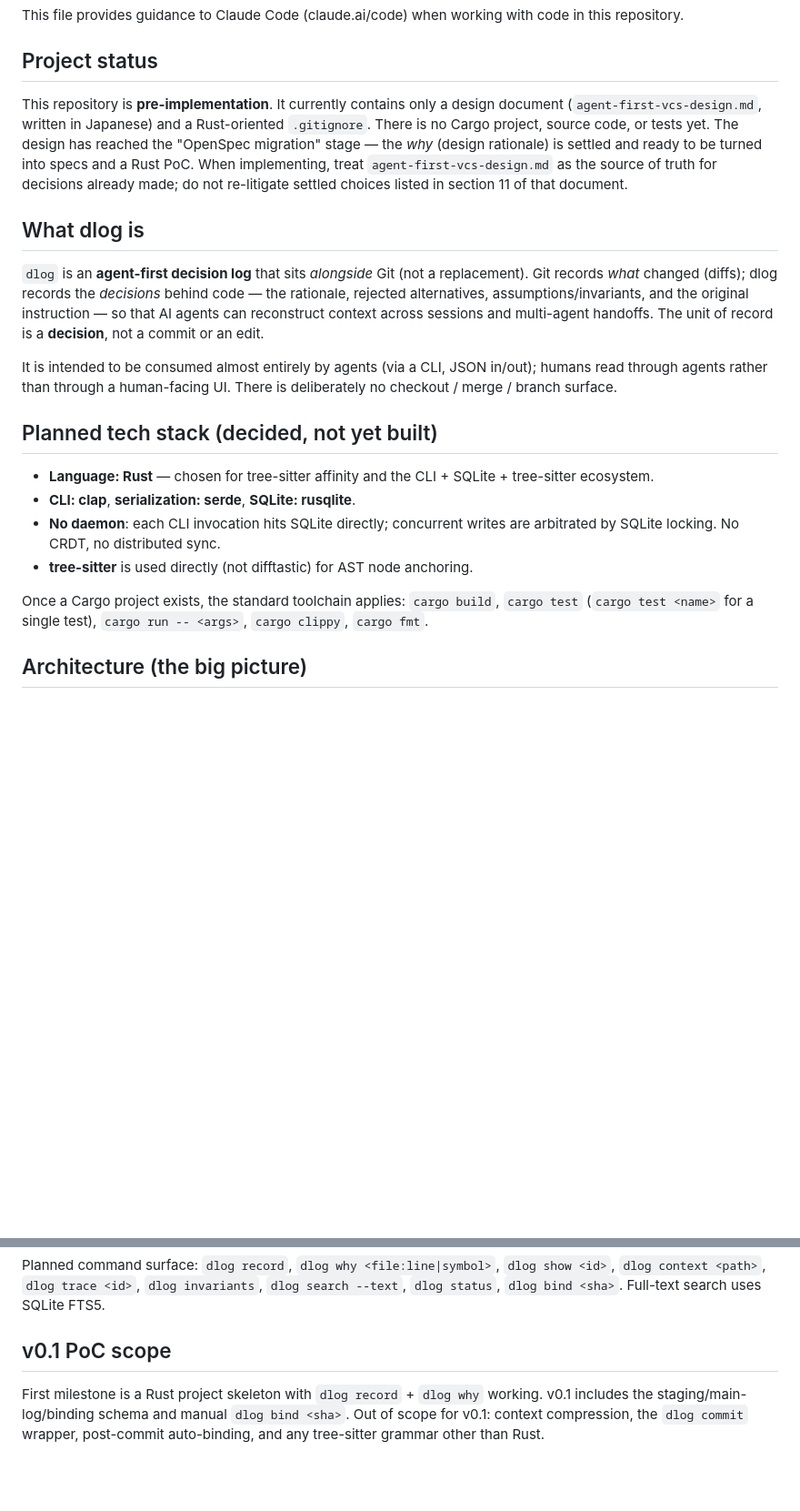
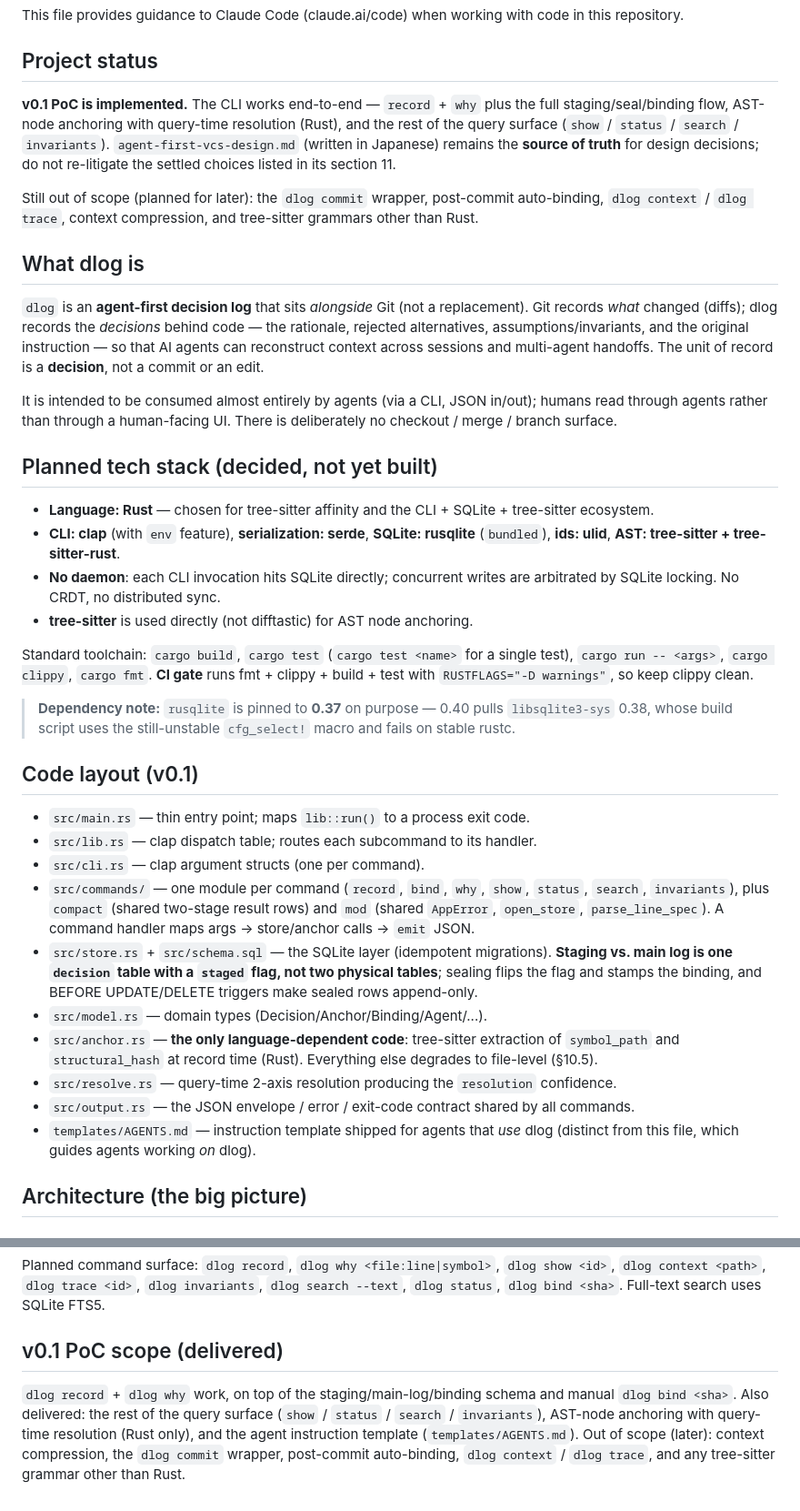
Before and after one commit to nonokia/dlog, a Markdown page: CLAUDE.md, 2 parts joined by grey strips. Shown at 91% size. GitHub-like rendering; blank space fills up the shorter version.

Commit message:
docs: update CLAUDE.md to reflect implemented v0.1
The repo is no longer pre-implementation. Refresh the project guidance:

- Project status: v0.1 PoC is implemented (record + why + full staging/seal/
  binding, AST anchoring with query-time resolution, show/status/search/
  invariants); design doc stays the source of truth.
- Tech stack: actual deps (clap+env, rusqlite bundled, ulid, tree-sitter[-rust])
  and the rusqlite 0.37 pin rationale (cfg_select on stable). Note the CI gate
  runs clippy with -D warnings.
- New 'Code layout (v0.1)' section mapping modules, incl. the single-decision-
  table + staged-flag implementation of staging vs. main log, and that anchor.rs
  is the only language-dependent code.
- v0.1 PoC scope marked delivered, with what remains out of scope.

https://claude.ai/code/session_01BD8Ko8CWp7BHoWcyXGgiHw

```diff
--- a/CLAUDE.md
+++ b/CLAUDE.md
@@ -4,12 +4,14 @@ This file provides guidance to Claude Code (claude.ai/code) when working with co
 
 ## Project status
 
-This repository is **pre-implementation**. It currently contains only a design document
-(`agent-first-vcs-design.md`, written in Japanese) and a Rust-oriented `.gitignore`. There is
-no Cargo project, source code, or tests yet. The design has reached the "OpenSpec migration"
-stage — the *why* (design rationale) is settled and ready to be turned into specs and a Rust
-PoC. When implementing, treat `agent-first-vcs-design.md` as the source of truth for decisions
-already made; do not re-litigate settled choices listed in section 11 of that document.
+**v0.1 PoC is implemented.** The CLI works end-to-end — `record` + `why` plus the full
+staging/seal/binding flow, AST-node anchoring with query-time resolution (Rust), and the rest of
+the query surface (`show` / `status` / `search` / `invariants`). `agent-first-vcs-design.md`
+(written in Japanese) remains the **source of truth** for design decisions; do not re-litigate the
+settled choices listed in its section 11.
+
+Still out of scope (planned for later): the `dlog commit` wrapper, post-commit auto-binding,
+`dlog context` / `dlog trace`, context compression, and tree-sitter grammars other than Rust.
 
 ## What dlog is
 
@@ -26,13 +28,37 @@ branch surface.
 ## Planned tech stack (decided, not yet built)
 
 - **Language: Rust** — chosen for tree-sitter affinity and the CLI + SQLite + tree-sitter ecosystem.
-- **CLI: clap**, **serialization: serde**, **SQLite: rusqlite**.
+- **CLI: clap** (with `env` feature), **serialization: serde**, **SQLite: rusqlite** (`bundled`),
+  **ids: ulid**, **AST: tree-sitter + tree-sitter-rust**.
 - **No daemon**: each CLI invocation hits SQLite directly; concurrent writes are arbitrated by
   SQLite locking. No CRDT, no distributed sync.
 - **tree-sitter** is used directly (not difftastic) for AST node anchoring.
 
-Once a Cargo project exists, the standard toolchain applies: `cargo build`, `cargo test`
-(`cargo test <name>` for a single test), `cargo run -- <args>`, `cargo clippy`, `cargo fmt`.
+Standard toolchain: `cargo build`, `cargo test` (`cargo test <name>` for a single test),
+`cargo run -- <args>`, `cargo clippy`, `cargo fmt`. **CI gate** runs fmt + clippy + build + test
+with `RUSTFLAGS="-D warnings"`, so keep clippy clean.
+
+> **Dependency note:** `rusqlite` is pinned to **0.37** on purpose — 0.40 pulls `libsqlite3-sys`
+> 0.38, whose build script uses the still-unstable `cfg_select!` macro and fails on stable rustc.
+
+## Code layout (v0.1)
+
+- `src/main.rs` — thin entry point; maps `lib::run()` to a process exit code.
+- `src/lib.rs` — clap dispatch table; routes each subcommand to its handler.
+- `src/cli.rs` — clap argument structs (one per command).
+- `src/commands/` — one module per command (`record`, `bind`, `why`, `show`, `status`, `search`,
+  `invariants`), plus `compact` (shared two-stage result rows) and `mod` (shared `AppError`,
+  `open_store`, `parse_line_spec`). A command handler maps args → store/anchor calls → `emit` JSON.
+- `src/store.rs` + `src/schema.sql` — the SQLite layer (idempotent migrations). **Staging vs. main
+  log is one `decision` table with a `staged` flag, not two physical tables**; sealing flips the
+  flag and stamps the binding, and BEFORE UPDATE/DELETE triggers make sealed rows append-only.
+- `src/model.rs` — domain types (Decision/Anchor/Binding/Agent/...).
+- `src/anchor.rs` — **the only language-dependent code**: tree-sitter extraction of `symbol_path`
+  and `structural_hash` at record time (Rust). Everything else degrades to file-level (§10.5).
+- `src/resolve.rs` — query-time 2-axis resolution producing the `resolution` confidence.
+- `src/output.rs` — the JSON envelope / error / exit-code contract shared by all commands.
+- `templates/AGENTS.md` — instruction template shipped for agents that *use* dlog (distinct from
+  this file, which guides agents working *on* dlog).
 
 ## Architecture (the big picture)
 
@@ -106,8 +132,11 @@ Planned command surface: `dlog record`, `dlog why <file:line|symbol>`, `dlog sho
 `dlog context <path>`, `dlog trace <id>`, `dlog invariants`, `dlog search --text`, `dlog status`,
 `dlog bind <sha>`. Full-text search uses SQLite FTS5.
 
-## v0.1 PoC scope
-First milestone is a Rust project skeleton with `dlog record` + `dlog why` working. v0.1 includes
-the staging/main-log/binding schema and manual `dlog bind <sha>`. Out of scope for v0.1: context
-compression, the `dlog commit` wrapper, post-commit auto-binding, and any tree-sitter grammar other
+## v0.1 PoC scope (delivered)
+
+`dlog record` + `dlog why` work, on top of the staging/main-log/binding schema and manual
+`dlog bind <sha>`. Also delivered: the rest of the query surface (`show` / `status` / `search` /
+`invariants`), AST-node anchoring with query-time resolution (Rust only), and the agent instruction
+template (`templates/AGENTS.md`). Out of scope (later): context compression, the `dlog commit`
+wrapper, post-commit auto-binding, `dlog context` / `dlog trace`, and any tree-sitter grammar other
 than Rust.
```
